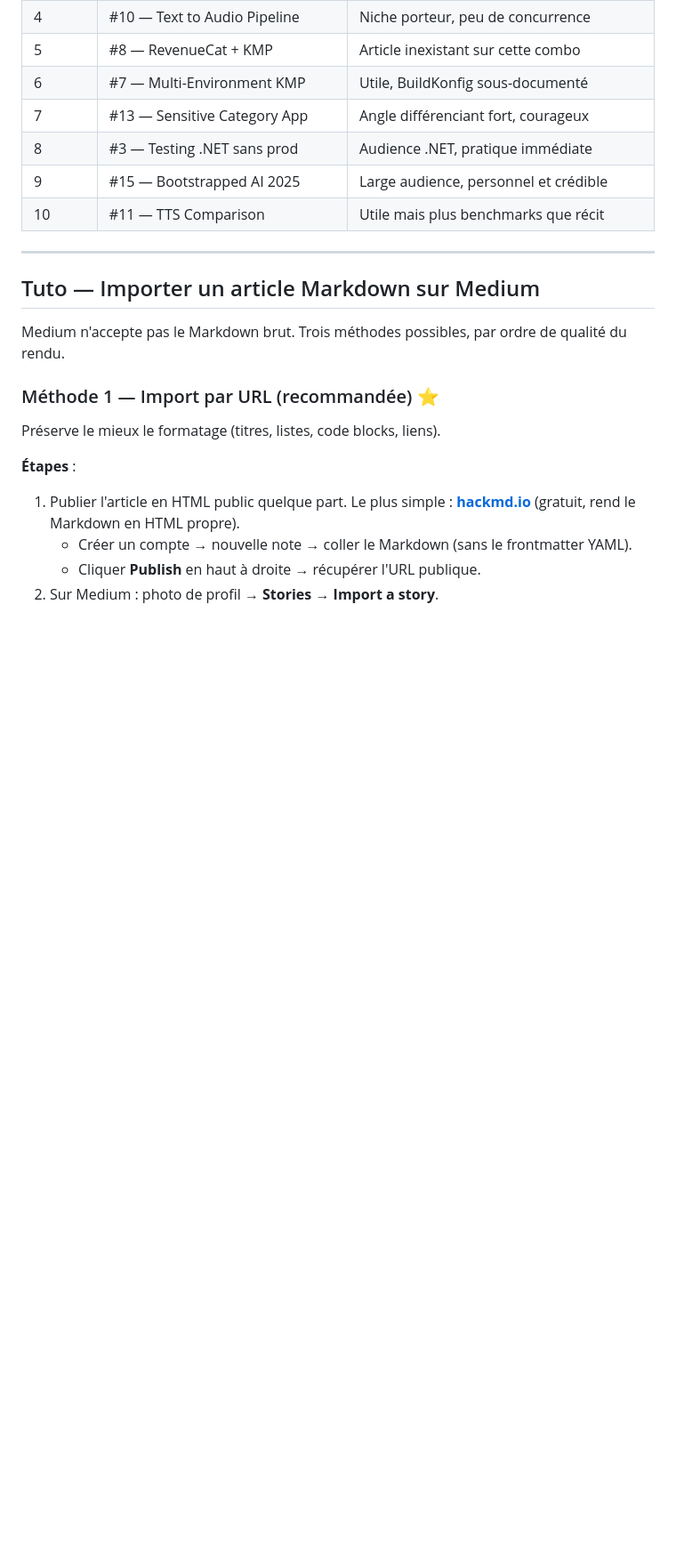
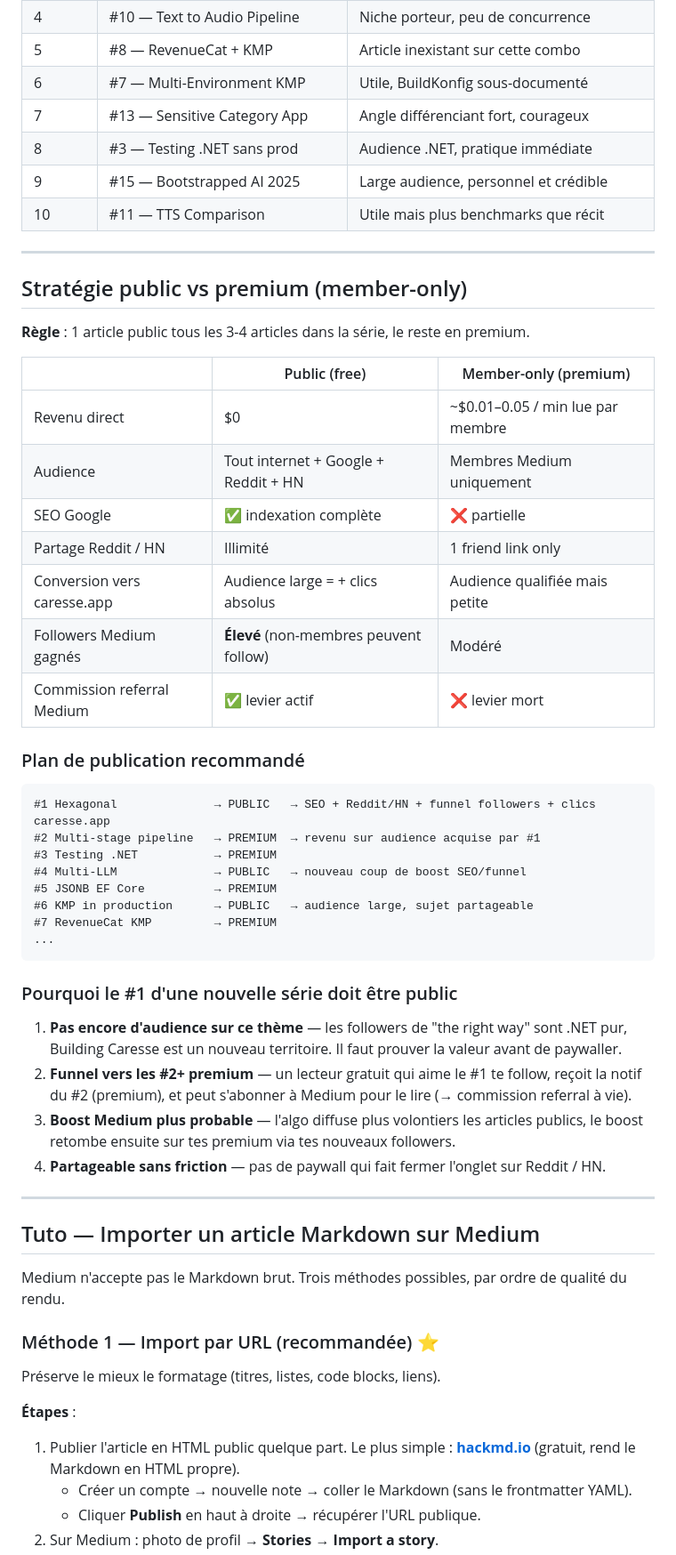
Before and after one commit to odinnou/studio-mokuton, a Markdown page: articles-medium-caresse.md, the part around one of its changes. Shown at 89% size. Rendered like a GitHub page; blank space fills up the shorter version.

Commit message:
blog: article #2

````diff
--- a/articles-medium-caresse.md
+++ b/articles-medium-caresse.md
@@ -286,6 +286,42 @@
 
 ---
 
+## Stratégie public vs premium (member-only)
+
+**Règle** : 1 article public tous les 3-4 articles dans la série, le reste en premium.
+
+| | Public (free) | Member-only (premium) |
+|---|---|---|
+| Revenu direct | $0 | ~$0.01–0.05 / min lue par membre |
+| Audience | Tout internet + Google + Reddit + HN | Membres Medium uniquement |
+| SEO Google | ✅ indexation complète | ❌ partielle |
+| Partage Reddit / HN | Illimité | 1 friend link only |
+| Conversion vers caresse.app | Audience large = + clics absolus | Audience qualifiée mais petite |
+| Followers Medium gagnés | **Élevé** (non-membres peuvent follow) | Modéré |
+| Commission referral Medium | ✅ levier actif | ❌ levier mort |
+
+### Plan de publication recommandé
+
+```
+#1 Hexagonal              → PUBLIC   → SEO + Reddit/HN + funnel followers + clics caresse.app
+#2 Multi-stage pipeline   → PREMIUM  → revenu sur audience acquise par #1
+#3 Testing .NET           → PREMIUM
+#4 Multi-LLM              → PUBLIC   → nouveau coup de boost SEO/funnel
+#5 JSONB EF Core          → PREMIUM
+#6 KMP in production      → PUBLIC   → audience large, sujet partageable
+#7 RevenueCat KMP         → PREMIUM
+...
+```
+
+### Pourquoi le #1 d'une nouvelle série doit être public
+
+1. **Pas encore d'audience sur ce thème** — les followers de "the right way" sont .NET pur, Building Caresse est un nouveau territoire. Il faut prouver la valeur avant de paywaller.
+2. **Funnel vers les #2+ premium** — un lecteur gratuit qui aime le #1 te follow, reçoit la notif du #2 (premium), et peut s'abonner à Medium pour le lire (→ commission referral à vie).
+3. **Boost Medium plus probable** — l'algo diffuse plus volontiers les articles publics, le boost retombe ensuite sur tes premium via tes nouveaux followers.
+4. **Partageable sans friction** — pas de paywall qui fait fermer l'onglet sur Reddit / HN.
+
+---
+
 ## Tuto — Importer un article Markdown sur Medium
 
 Medium n'accepte pas le Markdown brut. Trois méthodes possibles, par ordre de qualité du rendu.
````
Also changed, not shown: other parts of articles-medium-caresse.md (+3 -1 lines), blog-1.md (+1 -1 lines), blog-2.md (added, +233 -0 lines).
